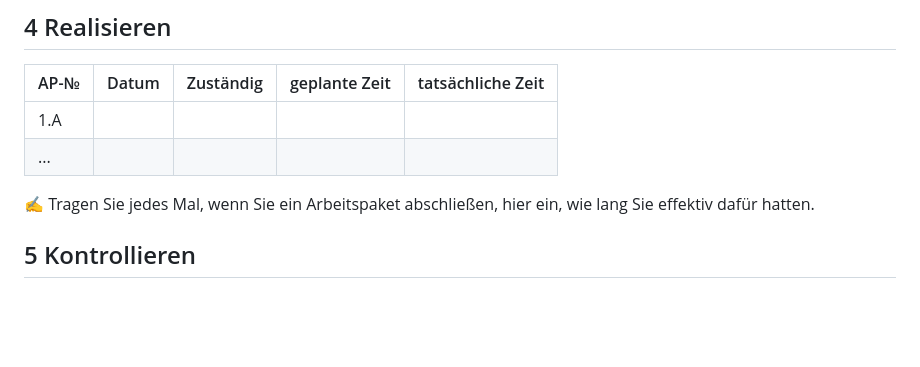
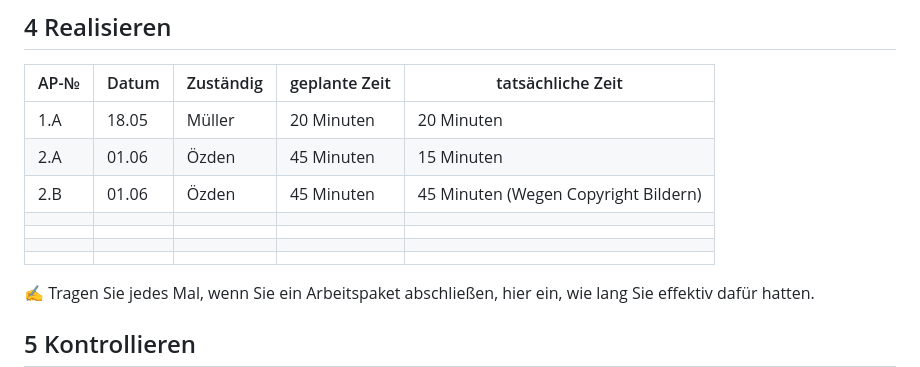
Before and after one commit to NathanielConstructive/LA1600, a Markdown page: projektdokumentation.md, the part around the change. Drawn GitHub-style; blank space fills up the shorter version.

```diff
--- a/projektdokumentation.md
+++ b/projektdokumentation.md
@@ -96,8 +96,13 @@ Wir charakterisieren dabei ein Gericht genauer und schreiben eine Rezeptidee (in
 
 | AP-№ | Datum | Zuständig | geplante Zeit | tatsächliche Zeit |
 | ---- | ----- | --------- | ------------- | ----------------- |
-| 1.A  |       |           |               |                   |
-| ...  |       |           |               |                   |
+| 1.A  | 18.05 | Müller          |  20 Minuten             |  20 Minuten                 |
+| 2.A  | 01.06      |  Özden         |  45 Minuten             |  15 Minuten  |
+|2.B|01.06|Özden|45 Minuten|45 Minuten (Wegen Copyright Bildern)|
+||||||
+||||||
+||||||
+||||||
 
 ✍️ Tragen Sie jedes Mal, wenn Sie ein Arbeitspaket abschließen, hier ein, wie lang Sie effektiv dafür hatten.
 
```
